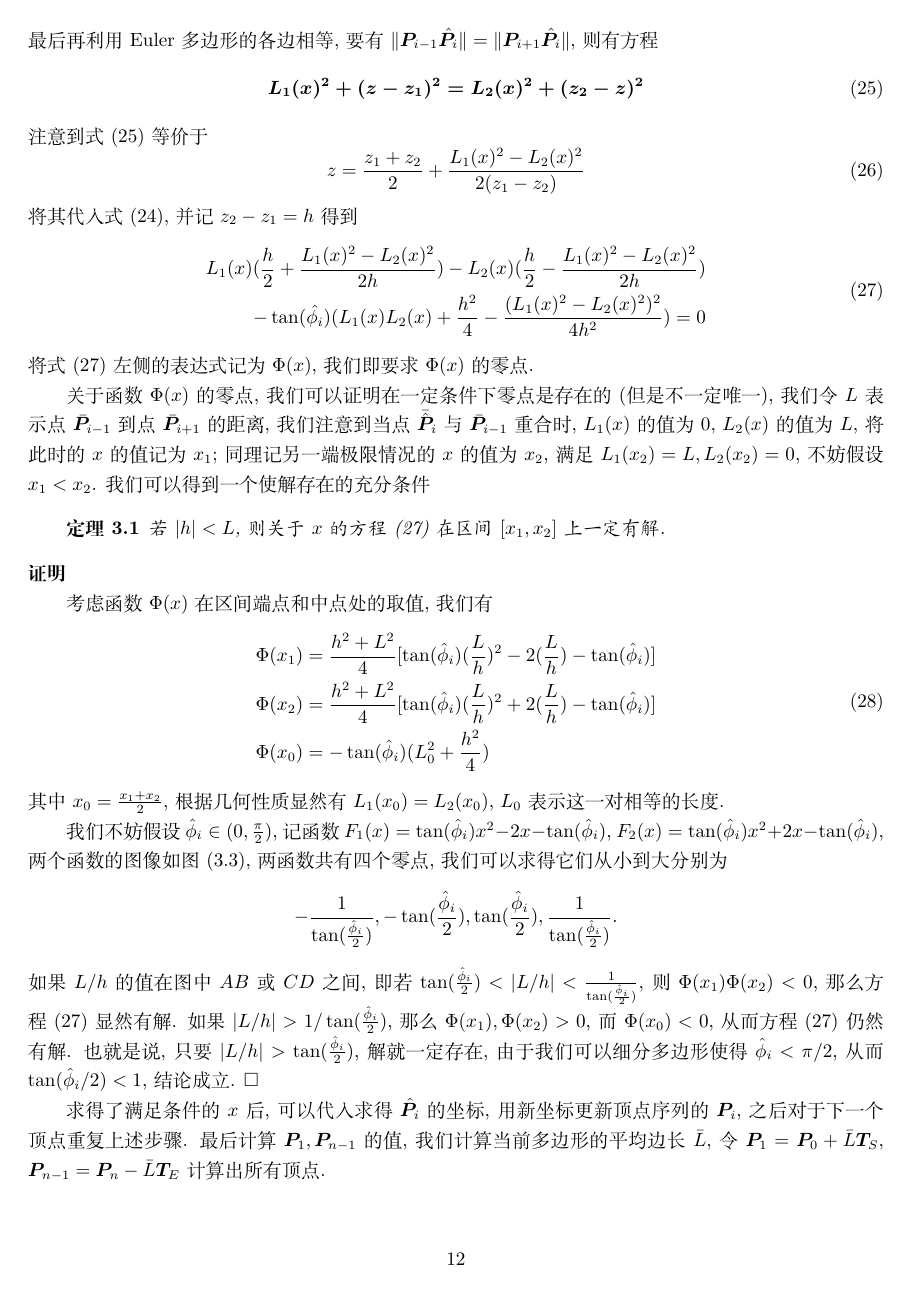
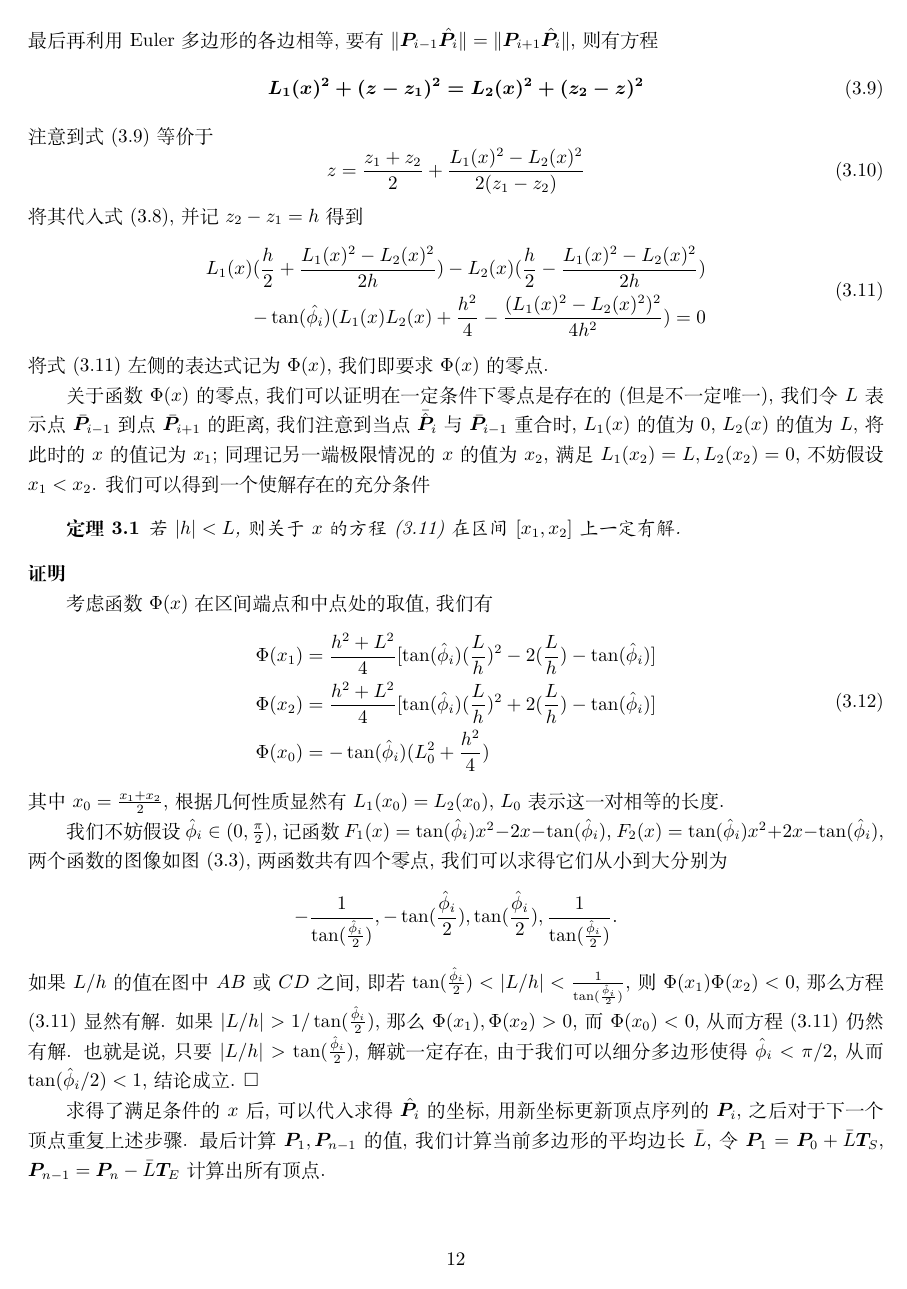
Before and after one commit to Chirality88K/ChiralityDissertation, a LaTeX thesis (ChiralityDissertation.tex): page 12 of 16. The pictures show the PDF file ChiralityDissertation.pdf that the author committed with the source.

Commit message:
a little change about index

```diff
--- a/ChiralityDissertation.tex
+++ b/ChiralityDissertation.tex
@@ -59,8 +59,9 @@
 colorlinks=true,
 linkcolor=black
 } % 使目录为黑色字
-\counterwithin{figure}{section}
+%\counterwithin{figure}{section}
 \numberwithin{figure}{section}
+\numberwithin{equation}{section}
 
 \begin{document}
 		\maketitle
```
Also changed, not shown: ChiralityDissertation.pdf, ChiralityDissertation.tex (1 more changed lines).
